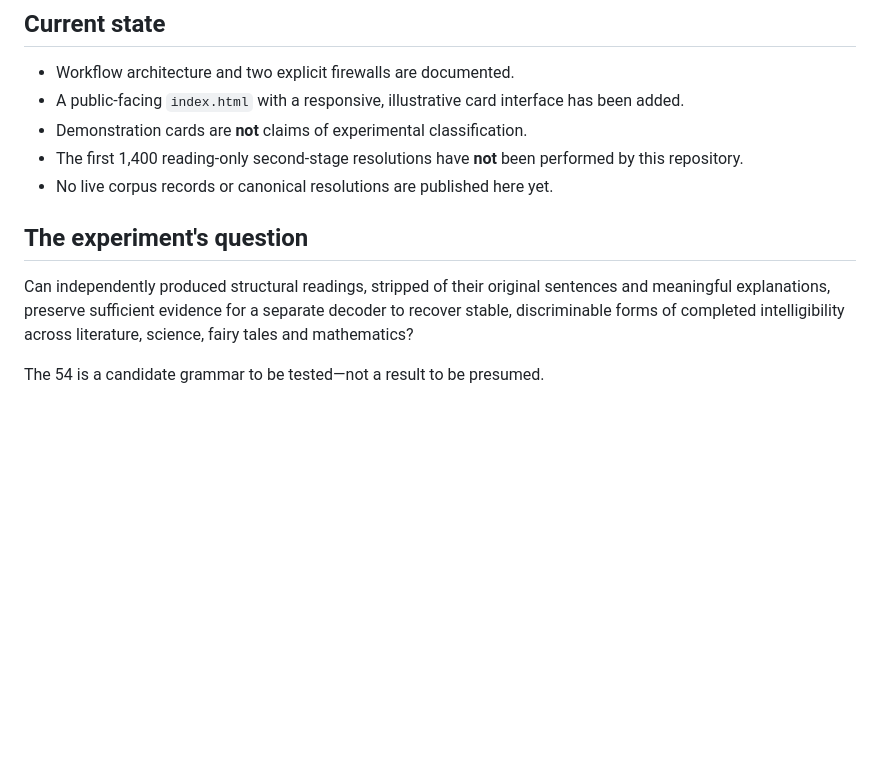
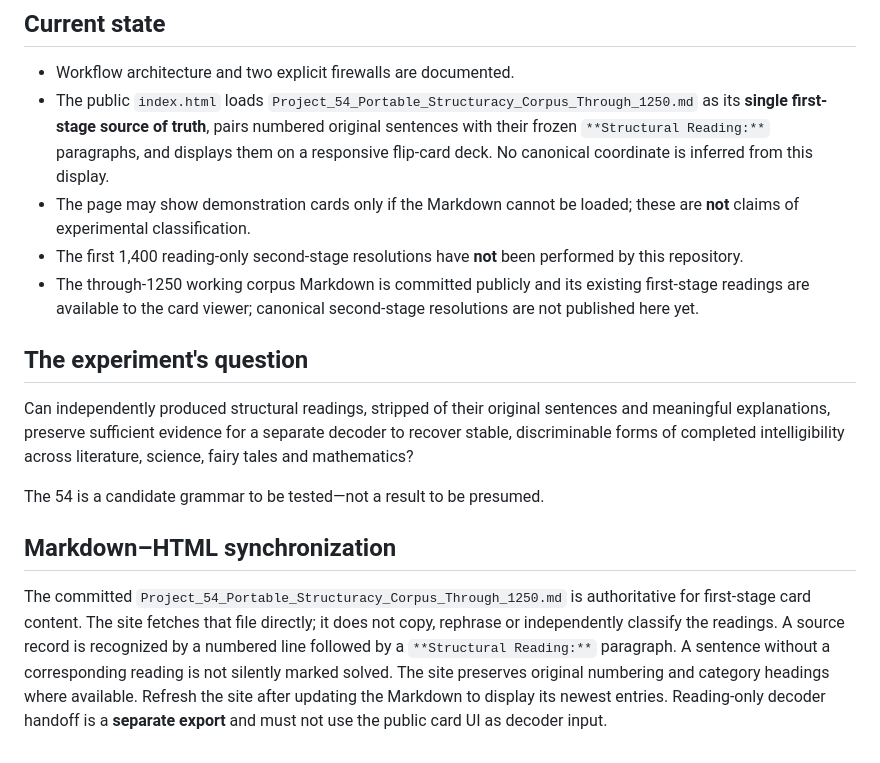
Before and after one commit to TitanicParker/collab, a Markdown page: README.md, the part around the change. Rendered like a GitHub page; blank space fills up the shorter version.

Commit message:
Align README with source-linked Markdown card reader

```diff
--- a/README.md
+++ b/README.md
@@ -83,13 +83,17 @@ Categories support browsing by source domain and, after validation, the three st
 ## Current state
 
 - Workflow architecture and two explicit firewalls are documented.
-- A public-facing `index.html` with a responsive, illustrative card interface has been added.
-- Demonstration cards are **not** claims of experimental classification.
+- The public `index.html` loads `Project_54_Portable_Structuracy_Corpus_Through_1250.md` as its **single first-stage source of truth**, pairs numbered original sentences with their frozen `**Structural Reading:**` paragraphs, and displays them on a responsive flip-card deck. No canonical coordinate is inferred from this display.
+- The page may show demonstration cards only if the Markdown cannot be loaded; these are **not** claims of experimental classification.
 - The first 1,400 reading-only second-stage resolutions have **not** been performed by this repository.
-- No live corpus records or canonical resolutions are published here yet.
+- The through-1250 working corpus Markdown is committed publicly and its existing first-stage readings are available to the card viewer; canonical second-stage resolutions are not published here yet.
 
 ## The experiment's question
 
 Can independently produced structural readings, stripped of their original sentences and meaningful explanations, preserve sufficient evidence for a separate decoder to recover stable, discriminable forms of completed intelligibility across literature, science, fairy tales and mathematics?
 
 The 54 is a candidate grammar to be tested—not a result to be presumed.
+
+## Markdown–HTML synchronization
+
+The committed `Project_54_Portable_Structuracy_Corpus_Through_1250.md` is authoritative for first-stage card content. The site fetches that file directly; it does not copy, rephrase or independently classify the readings. A source record is recognized by a numbered line followed by a `**Structural Reading:**` paragraph. A sentence without a corresponding reading is not silently marked solved. The site preserves original numbering and category headings where available. Refresh the site after updating the Markdown to display its newest entries. Reading-only decoder handoff is a **separate export** and must not use the public card UI as decoder input.
```
